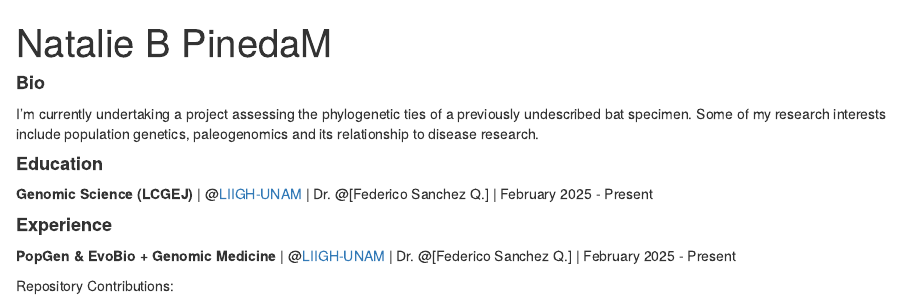
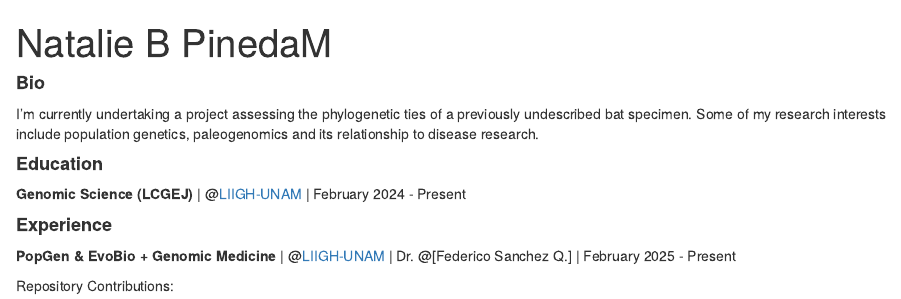
Before and after one commit to nataliebpm/nataliebpm.github.io, an R Markdown document (index.Rmd): the page in a window 1100 px wide, from its top. Rendered offline with R 4.5, knitr and Pandoc, with nearby package versions; drawn as R Markdown's standard HTML page in place of the format the file asks for.

Commit message:
tercer intento web

```diff
--- a/index.Rmd
+++ b/index.Rmd
@@ -25,7 +25,7 @@ I’m currently undertaking a project assessing the phylogenetic ties of a previ
 
 #### **Education**
 
-**Genomic Science (LCGEJ)** | @[LIIGH-UNAM](https://twitter.com/LIIGH_UNAM) | Dr. @[Federico Sanchez Q.] | February 2025 - Present
+**Genomic Science (LCGEJ)** | @[LIIGH-UNAM](https://twitter.com/LIIGH_UNAM) | February 2024 - Present
 
 #### **Experience**
 
```
